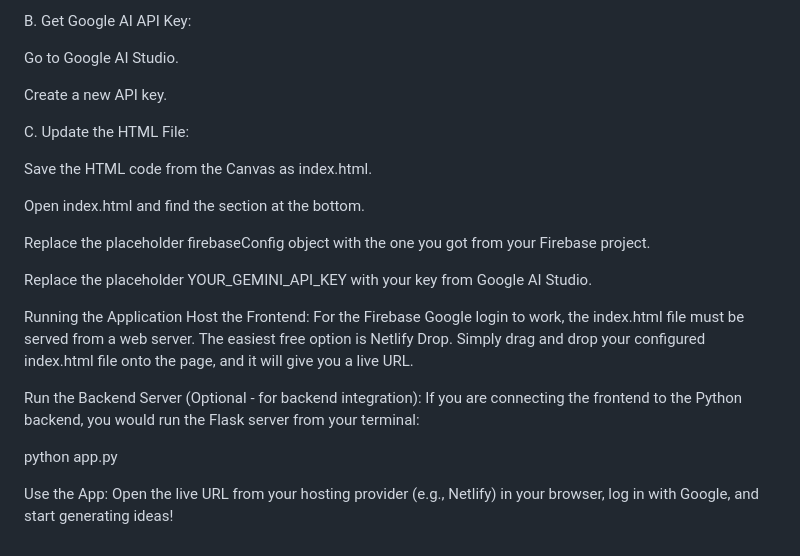
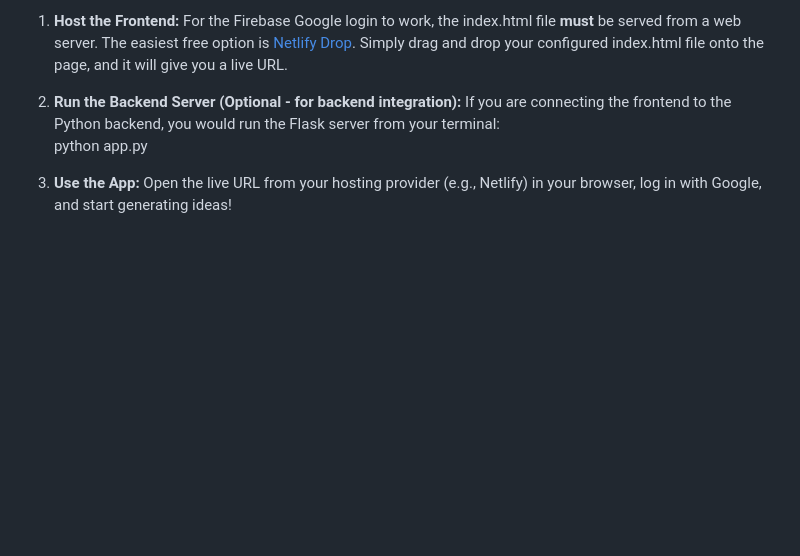
Before and after one commit to kudeore/Idea-Generator-, a Markdown page: README.md, the part around the change printed below. Rendered like a GitHub page; blank space fills up the shorter version.

```diff
--- a/README.md
+++ b/README.md
@@ -72,25 +77,6 @@ Follow the steps, and Firebase will give you a firebaseConfig object.
 
-B. Get Google AI API Key:
+1. **Host the Frontend:** For the Firebase Google login to work, the index.html file **must** be served from a web server. The easiest free option is [Netlify Drop](https://app.netlify.com/drop). Simply drag and drop your configured index.html file onto the page, and it will give you a live URL.
+2. **Run the Backend Server (Optional \- for backend integration):** If you are connecting the frontend to the Python backend, you would run the Flask server from your terminal:
+   python app.py
 
-Go to Google AI Studio.
-
-Create a new API key.
-
-C. Update the HTML File:
-
-Save the HTML code from the Canvas as index.html.
-
-Open index.html and find the <script> section at the bottom.
-
-Replace the placeholder firebaseConfig object with the one you got from your Firebase project.
-
-Replace the placeholder YOUR_GEMINI_API_KEY with your key from Google AI Studio.
-
-Running the Application
-Host the Frontend: For the Firebase Google login to work, the index.html file must be served from a web server. The easiest free option is Netlify Drop. Simply drag and drop your configured index.html file onto the page, and it will give you a live URL.
-
-Run the Backend Server (Optional - for backend integration): If you are connecting the frontend to the Python backend, you would run the Flask server from your terminal:
-
-python app.py
-
-Use the App: Open the live URL from your hosting provider (e.g., Netlify) in your browser, log in with Google, and start generating ideas!
+3. **Use the App:** Open the live URL from your hosting provider (e.g., Netlify) in your browser, log in with Google, and start generating ideas\!
```
Also changed, not shown: other parts of README.md (+42 -37 lines).
